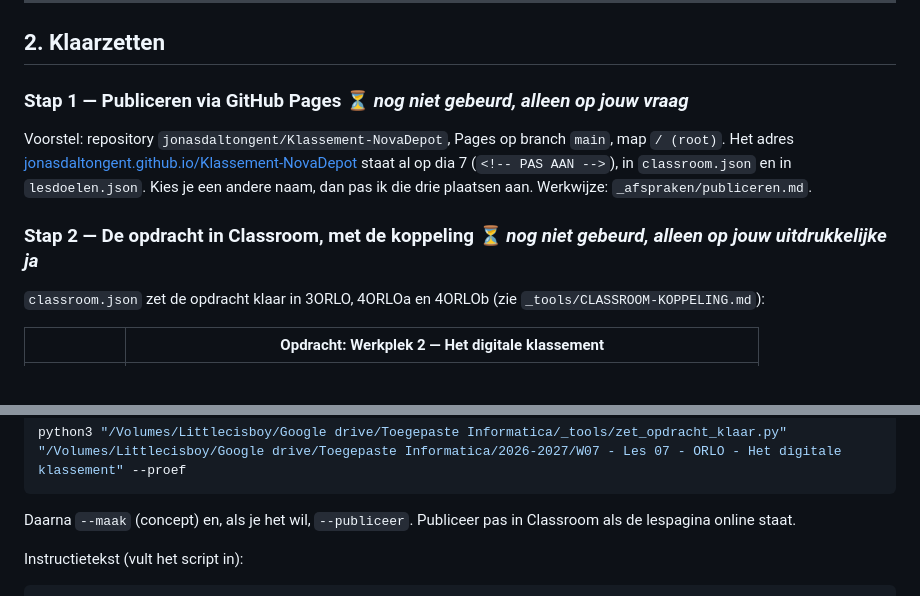
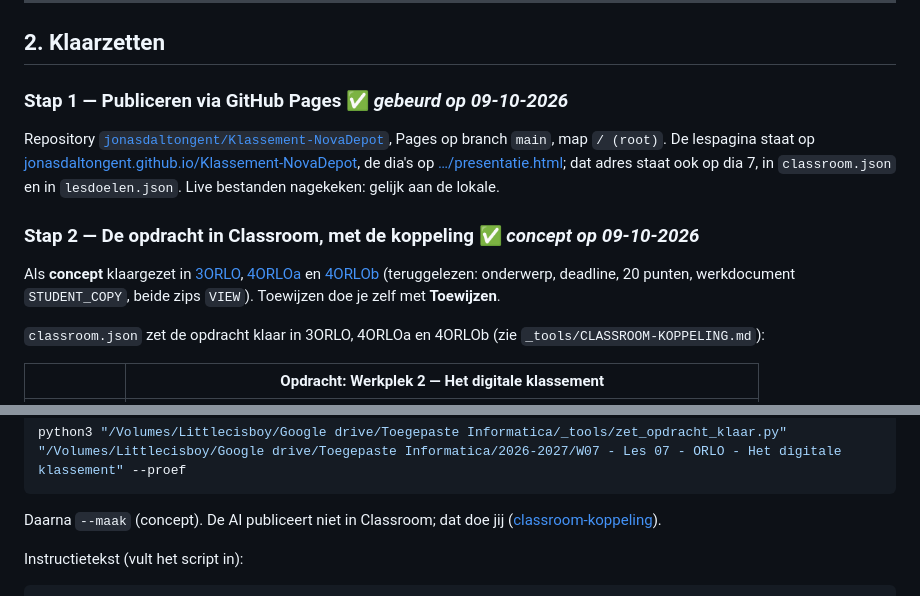
Before and after one commit to jonasdaltongent/Klassement-NovaDepot, a Markdown page: README.md, 2 parts joined by grey strips. Rendered like a GitHub page.

Commit message:
README: gepubliceerd op GitHub Pages, Classroom-opdracht als concept
Co-Authored-By: Claude Opus 5.5 <noreply@anthropic.com>

````diff
--- a/README.md
+++ b/README.md
@@ -74,14 +74,18 @@ venster staat alles onder elkaar en zie je alleen de taken van de huidige stap;
 
 ## 2. Klaarzetten
 
-### Stap 1 — Publiceren via GitHub Pages ⏳ *nog niet gebeurd, alleen op jouw vraag*
+### Stap 1 — Publiceren via GitHub Pages ✅ *gebeurd op 09-10-2026*
 
-Voorstel: repository `jonasdaltongent/Klassement-NovaDepot`, Pages op branch `main`, map `/ (root)`. Het adres
-[jonasdaltongent.github.io/Klassement-NovaDepot](https://jonasdaltongent.github.io/Klassement-NovaDepot/)
-staat al op dia 7 (`<!-- PAS AAN -->`), in `classroom.json` en in `lesdoelen.json`. Kies je een andere naam,
-dan pas ik die drie plaatsen aan. Werkwijze: `_afspraken/publiceren.md`.
+Repository [`jonasdaltongent/Klassement-NovaDepot`](https://github.com/jonasdaltongent/Klassement-NovaDepot),
+Pages op branch `main`, map `/ (root)`. De lespagina staat op
+[jonasdaltongent.github.io/Klassement-NovaDepot](https://jonasdaltongent.github.io/Klassement-NovaDepot/), de dia's op
+[…/presentatie.html](https://jonasdaltongent.github.io/Klassement-NovaDepot/presentatie.html); dat adres staat
+ook op dia 7, in `classroom.json` en in `lesdoelen.json`. Live bestanden nagekeken: gelijk aan de lokale.
 
-### Stap 2 — De opdracht in Classroom, met de koppeling ⏳ *nog niet gebeurd, alleen op jouw uitdrukkelijke ja*
+### Stap 2 — De opdracht in Classroom, met de koppeling ✅ *concept op 09-10-2026*
+
+Als **concept** klaargezet in [3ORLO](https://classroom.google.com/c/MTYyNjY1NjU1OTEx), [4ORLOa](https://classroom.google.com/c/MjUzMTgzNDM2NjZa) en [4ORLOb](https://classroom.google.com/c/MjUzMTc2OTkwNzNa) (teruggelezen: onderwerp, deadline, 20 punten, werkdocument
+`STUDENT_COPY`, beide zips `VIEW`). Toewijzen doe je zelf met **Toewijzen**.
 
 `classroom.json` zet de opdracht klaar in 3ORLO, 4ORLOa en 4ORLOb (zie `_tools/CLASSROOM-KOPPELING.md`):
 
@@ -101,7 +105,7 @@ Proef zonder Google (09-10-2026: in orde):
 python3 "/Volumes/Littlecisboy/Google drive/Toegepaste Informatica/_tools/zet_opdracht_klaar.py" "/Volumes/Littlecisboy/Google drive/Toegepaste Informatica/2026-2027/W07 - Les 07 - ORLO - Het digitale klassement" --proef
 ```
 
-Daarna `--maak` (concept) en, als je het wil, `--publiceer`. Publiceer pas in Classroom als de lespagina online staat.
+Daarna `--maak` (concept). De AI publiceert niet in Classroom; dat doe jij ([classroom-koppeling](../../_afspraken/classroom-koppeling.md)).
 
 Instructietekst (vult het script in):
 
````
